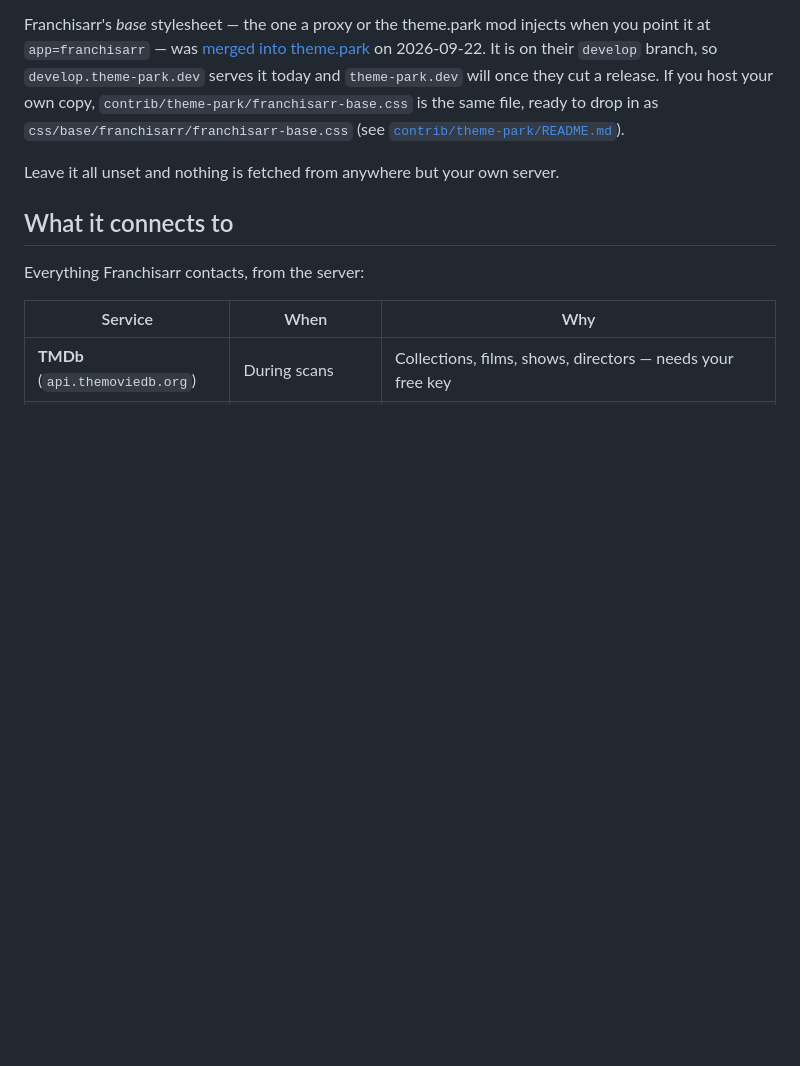
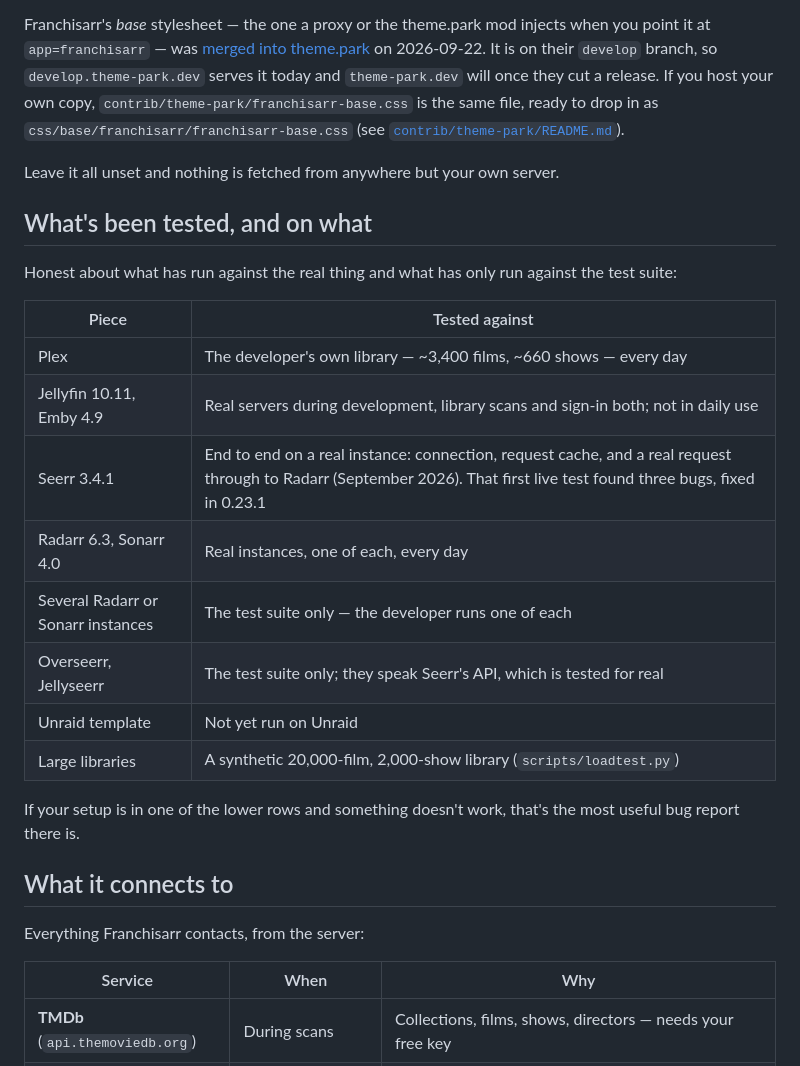
Before and after one commit to prophetizer/franchisarr, a Markdown page: README.md, the part around the change. GitHub-like rendering; blank space fills up the shorter version.

Commit message:
README: what has been tested against real services, and what only against the suite

```diff
--- a/README.md
+++ b/README.md
@@ -321,6 +321,24 @@ It is on their `develop` branch, so `develop.theme-park.dev` serves it today and
 
 Leave it all unset and nothing is fetched from anywhere but your own server.
 
+## What's been tested, and on what
+
+Honest about what has run against the real thing and what has only run against the test suite:
+
+| Piece | Tested against |
+|---|---|
+| Plex | The developer's own library — ~3,400 films, ~660 shows — every day |
+| Jellyfin 10.11, Emby 4.9 | Real servers during development, library scans and sign-in both; not in daily use |
+| Seerr 3.4.1 | End to end on a real instance: connection, request cache, and a real request through to Radarr (September 2026). That first live test found three bugs, fixed in 0.23.1 |
+| Radarr 6.3, Sonarr 4.0 | Real instances, one of each, every day |
+| Several Radarr or Sonarr instances | The test suite only — the developer runs one of each |
+| Overseerr, Jellyseerr | The test suite only; they speak Seerr's API, which is tested for real |
+| Unraid template | Not yet run on Unraid |
+| Large libraries | A synthetic 20,000-film, 2,000-show library (`scripts/loadtest.py`) |
+
+If your setup is in one of the lower rows and something doesn't work, that's the most useful bug
+report there is.
+
 ## What it connects to
 
 Everything Franchisarr contacts, from the server:
```
